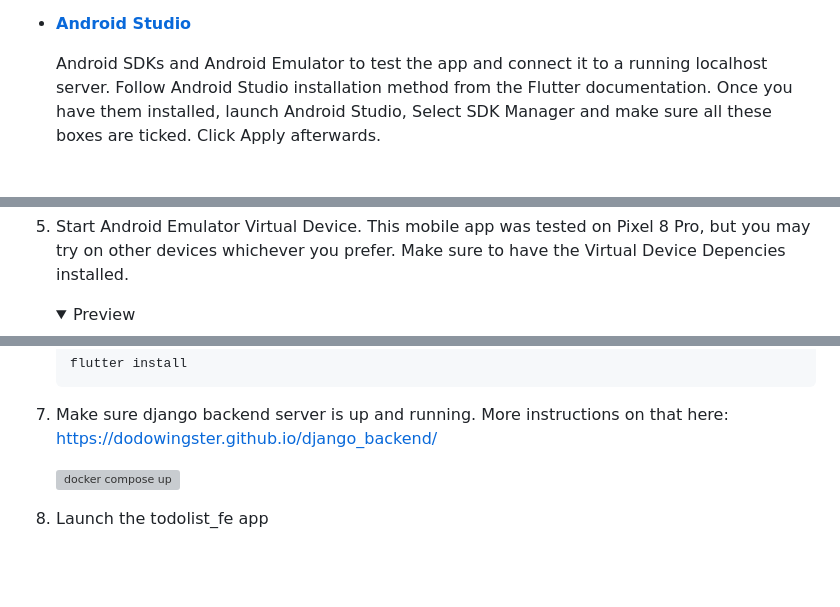
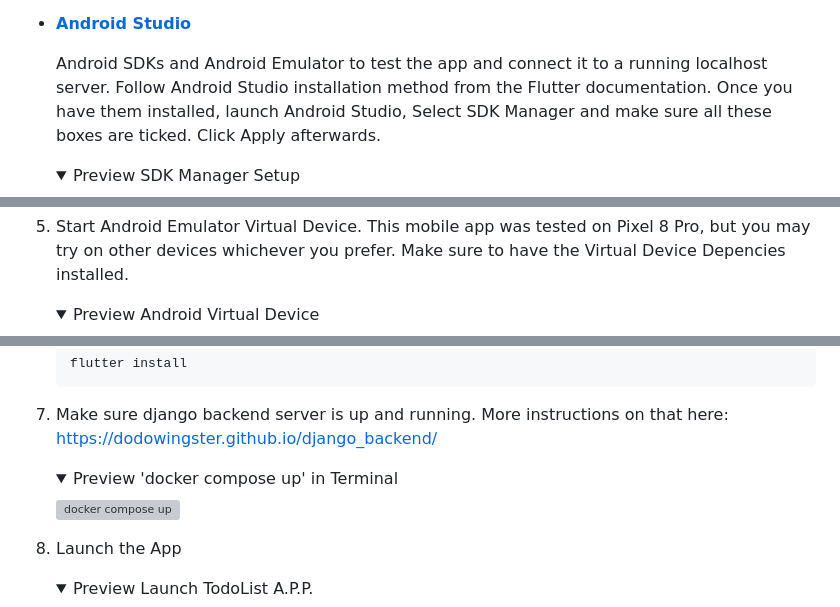
Before and after one commit to Dodowingster/flutter_frontend, a Markdown page: README.md, 3 parts joined by grey strips. Drawn GitHub-style; folded sections open; blank space fills up the shorter version; grey boxes are pictures that could not be loaded.

```diff
--- a/README.md
+++ b/README.md
@@ -21,4 +21,7 @@ This is a simple To-Do List application built using Flutter framework. The app a
    Android SDKs and Android Emulator to test the app and connect it to a running localhost server. Follow Android Studio installation method from the Flutter documentation.
    Once you have them installed, launch Android Studio, Select SDK Manager and make sure all these boxes are ticked. Click Apply afterwards.
 
+   <details>
+   <summary>Preview SDK Manager Setup</summary>
+
    ![SDK Manager](resource/AndroidStudioSetup.gif)
@@ -53,7 +58,7 @@ This is a simple To-Do List application built using Flutter framework. The app a
    Depencies installed.
 
    <details>
-   <summary>Preview</summary>
+   <summary>Preview Android Virtual Device</summary>
 
    ![Launch Android Virtual Device](resource/VirtualDeviceLaunch.gif)
 
@@ -67,8 +72,16 @@ This is a simple To-Do List application built using Flutter framework. The app a
 
 2. Make sure django backend server is up and running. More instructions on that here: https://dodowingster.github.io/django_backend/
 
+   <details>
+   <summary>Preview 'docker compose up' in Terminal</summary>
+
    ![docker compose up](https://github.com/Dodowingster/django_backend/blob/main/resource/dockercomposeup.gif)
 
-3. Launch the todolist_fe app
+   </details>
+
+3. Launch the App
+
+   <details>
+   <summary>Preview Launch TodoList A.P.P.</summary>
 
    ![Launch App](resource/LaunchApp.gif)
```
Also changed, not shown: other parts of README.md (+4 -0 lines).
